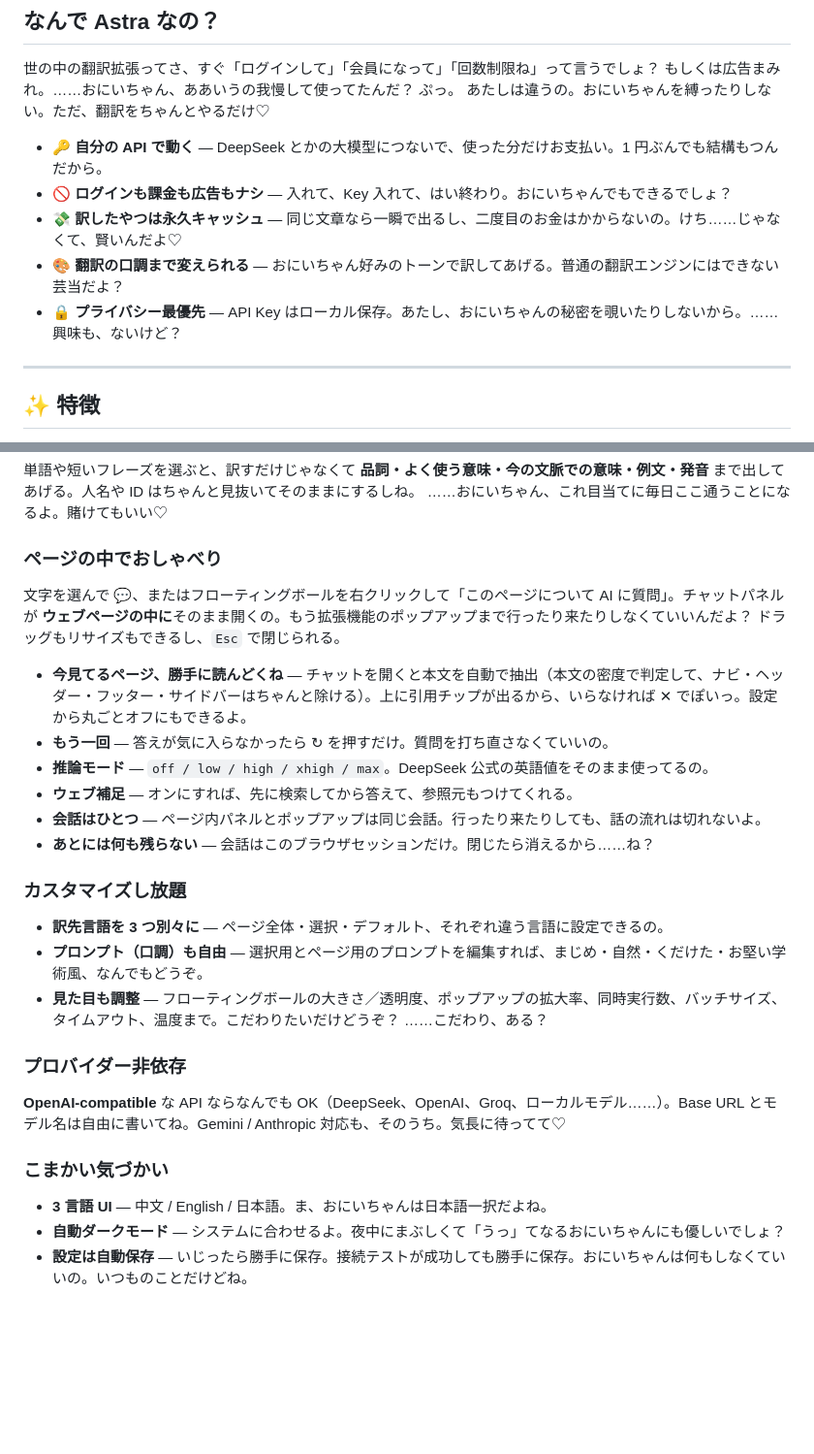
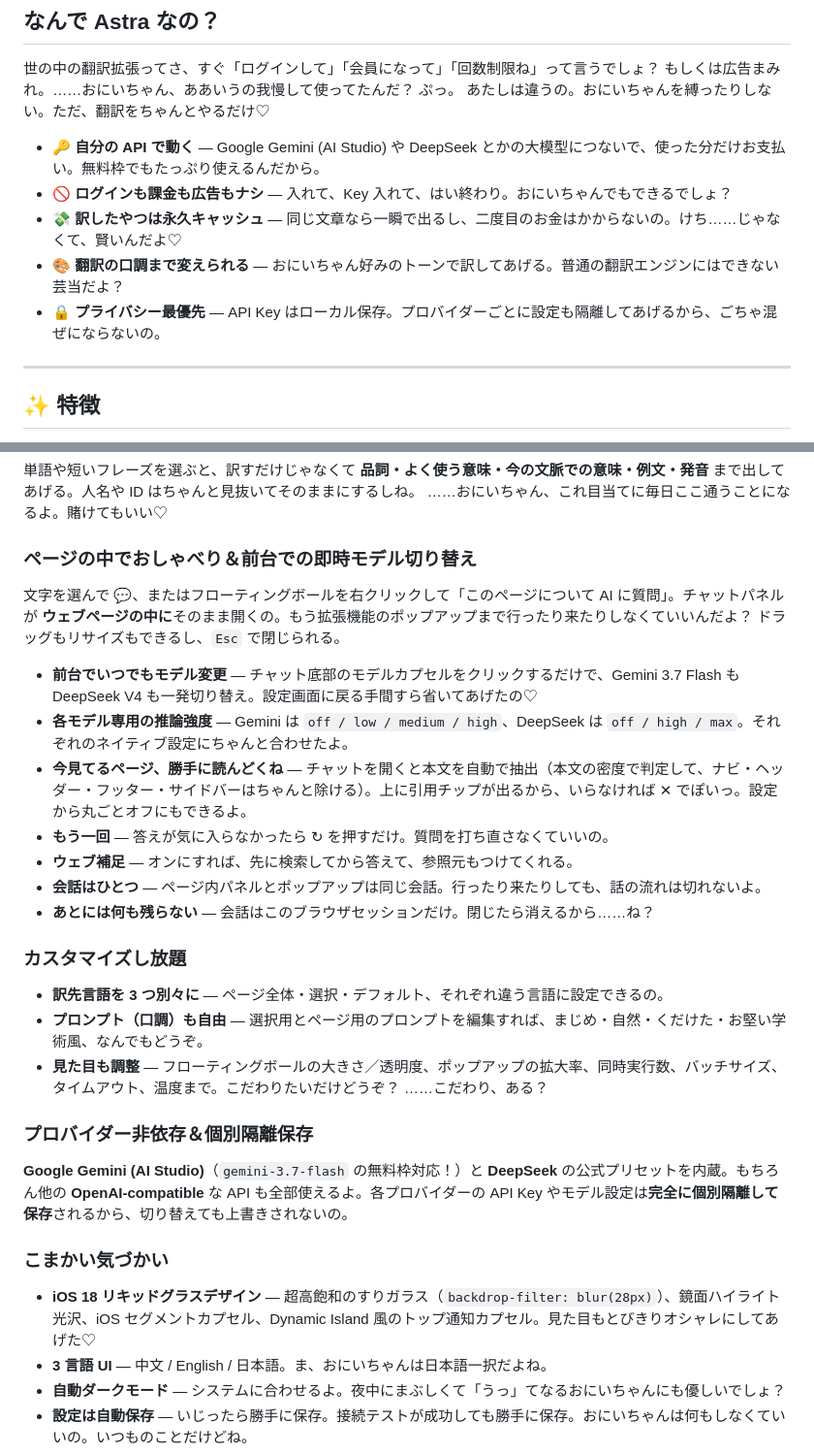
Before and after one commit to avaritiachaos/astra-translate-extension, a Markdown page: README_JP.md, 2 parts joined by grey strips. Shown at 97% size. Drawn GitHub-style; blank space fills up the shorter version.

```diff
--- a/README_JP.md
+++ b/README_JP.md
@@ -27,11 +27,11 @@
 世の中の翻訳拡張ってさ、すぐ「ログインして」「会員になって」「回数制限ね」って言うでしょ？ もしくは広告まみれ。……おにいちゃん、ああいうの我慢して使ってたんだ？ ぷっ。
 あたしは違うの。おにいちゃんを縛ったりしない。ただ、翻訳をちゃんとやるだけ♡
 
-- 🔑 **自分の API で動く** — DeepSeek とかの大模型につないで、使った分だけお支払い。1 円ぶんでも結構もつんだから。
+- 🔑 **自分の API で動く** — Google Gemini (AI Studio) や DeepSeek とかの大模型につないで、使った分だけお支払い。無料枠でもたっぷり使えるんだから。
 - 🚫 **ログインも課金も広告もナシ** — 入れて、Key 入れて、はい終わり。おにいちゃんでもできるでしょ？
 - 💸 **訳したやつは永久キャッシュ** — 同じ文章なら一瞬で出るし、二度目のお金はかからないの。けち……じゃなくて、賢いんだよ♡
 - 🎨 **翻訳の口調まで変えられる** — おにいちゃん好みのトーンで訳してあげる。普通の翻訳エンジンにはできない芸当だよ？
-- 🔒 **プライバシー最優先** — API Key はローカル保存。あたし、おにいちゃんの秘密を覗いたりしないから。……興味も、ないけど？
+- 🔒 **プライバシー最優先** — API Key はローカル保存。プロバイダーごとに設定も隔離してあげるから、ごちゃ混ぜにならないの。
 
 ---
 
@@ -57,12 +57,13 @@
 単語や短いフレーズを選ぶと、訳すだけじゃなくて **品詞・よく使う意味・今の文脈での意味・例文・発音** まで出してあげる。人名や ID はちゃんと見抜いてそのままにするしね。
 ……おにいちゃん、これ目当てに毎日ここ通うことになるよ。賭けてもいい♡
 
-### ページの中でおしゃべり
+### ページの中でおしゃべり＆前台での即時モデル切り替え
 文字を選んで 💬、またはフローティングボールを右クリックして「このページについて AI に質問」。チャットパネルが **ウェブページの中に**そのまま開くの。もう拡張機能のポップアップまで行ったり来たりしなくていいんだよ？ ドラッグもリサイズもできるし、`Esc` で閉じられる。
 
+- **前台でいつでもモデル変更** — チャット底部のモデルカプセルをクリックするだけで、Gemini 3.7 Flash も DeepSeek V4 も一発切り替え。設定画面に戻る手間すら省いてあげたの♡
+- **各モデル専用の推論強度** — Gemini は `off / low / medium / high`、DeepSeek は `off / high / max`。それぞれのネイティブ設定にちゃんと合わせたよ。
 - **今見てるページ、勝手に読んどくね** — チャットを開くと本文を自動で抽出（本文の密度で判定して、ナビ・ヘッダー・フッター・サイドバーはちゃんと除ける）。上に引用チップが出るから、いらなければ ✕ でぽいっ。設定から丸ごとオフにもできるよ。
 - **もう一回** — 答えが気に入らなかったら ↻ を押すだけ。質問を打ち直さなくていいの。
-- **推論モード** — `off / low / high / xhigh / max`。DeepSeek 公式の英語値をそのまま使ってるの。
 - **ウェブ補足** — オンにすれば、先に検索してから答えて、参照元もつけてくれる。
 - **会話はひとつ** — ページ内パネルとポップアップは同じ会話。行ったり来たりしても、話の流れは切れないよ。
 - **あとには何も残らない** — 会話はこのブラウザセッションだけ。閉じたら消えるから……ね？
@@ -72,10 +73,11 @@
 - **プロンプト（口調）も自由** — 選択用とページ用のプロンプトを編集すれば、まじめ・自然・くだけた・お堅い学術風、なんでもどうぞ。
 - **見た目も調整** — フローティングボールの大きさ／透明度、ポップアップの拡大率、同時実行数、バッチサイズ、タイムアウト、温度まで。こだわりたいだけどうぞ？ ……こだわり、ある？
 
-### プロバイダー非依存
-**OpenAI-compatible** な API ならなんでも OK（DeepSeek、OpenAI、Groq、ローカルモデル……）。Base URL とモデル名は自由に書いてね。Gemini / Anthropic 対応も、そのうち。気長に待ってて♡
+### プロバイダー非依存＆個別隔離保存
+**Google Gemini (AI Studio)**（`gemini-3.7-flash` の無料枠対応！）と **DeepSeek** の公式プリセットを内蔵。もちろん他の **OpenAI-compatible** な API も全部使えるよ。各プロバイダーの API Key やモデル設定は**完全に個別隔離して保存**されるから、切り替えても上書きされないの。
 
 ### こまかい気づかい
+- **iOS 18 リキッドグラスデザイン** — 超高飽和のすりガラス（`backdrop-filter: blur(28px)`）、鏡面ハイライト光沢、iOS セグメントカプセル、Dynamic Island 風のトップ通知カプセル。見た目もとびきりオシャレにしてあげた♡
 - **3 言語 UI** — 中文 / English / 日本語。ま、おにいちゃんは日本語一択だよね。
 - **自動ダークモード** — システムに合わせるよ。夜中にまぶしくて「うっ」てなるおにいちゃんにも優しいでしょ？
 - **設定は自動保存** — いじったら勝手に保存。接続テストが成功しても勝手に保存。おにいちゃんは何もしなくていいの。いつものことだけどね。
```
Also changed, not shown: other parts of README_JP.md (+18 -5 lines), README.md (+20 -13 lines), README_EN.md (+20 -15 lines).
